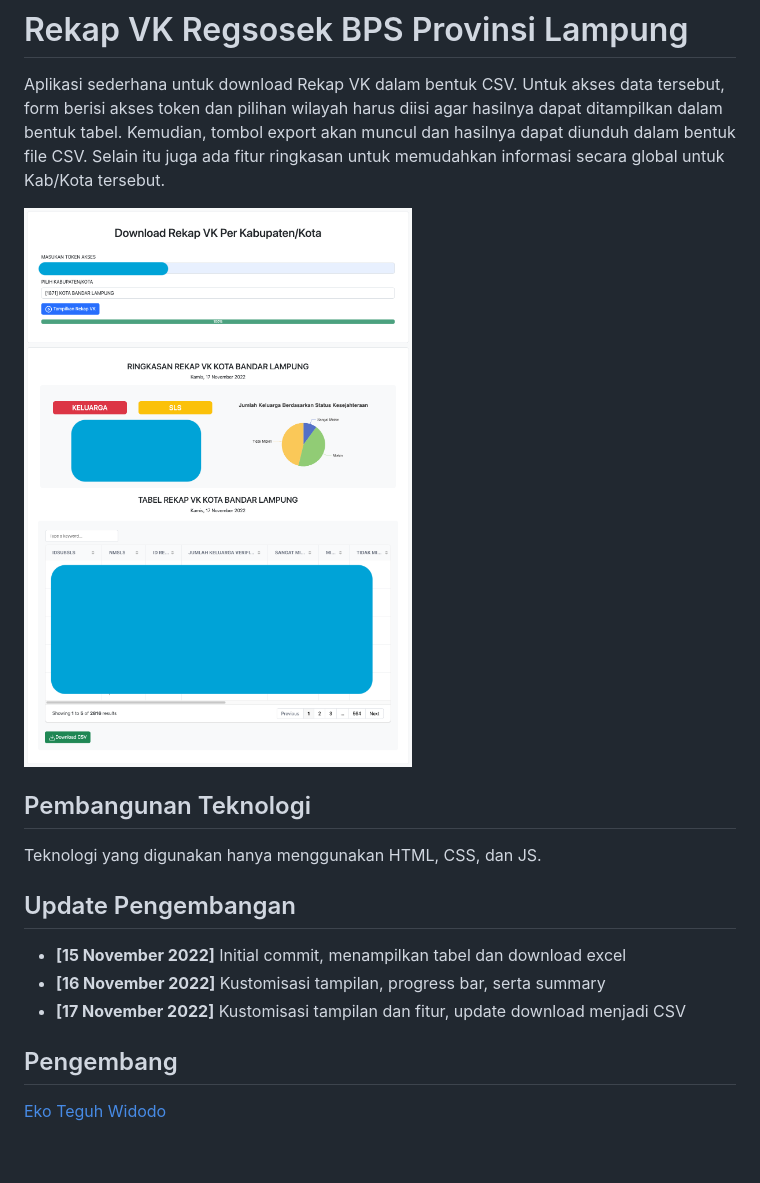
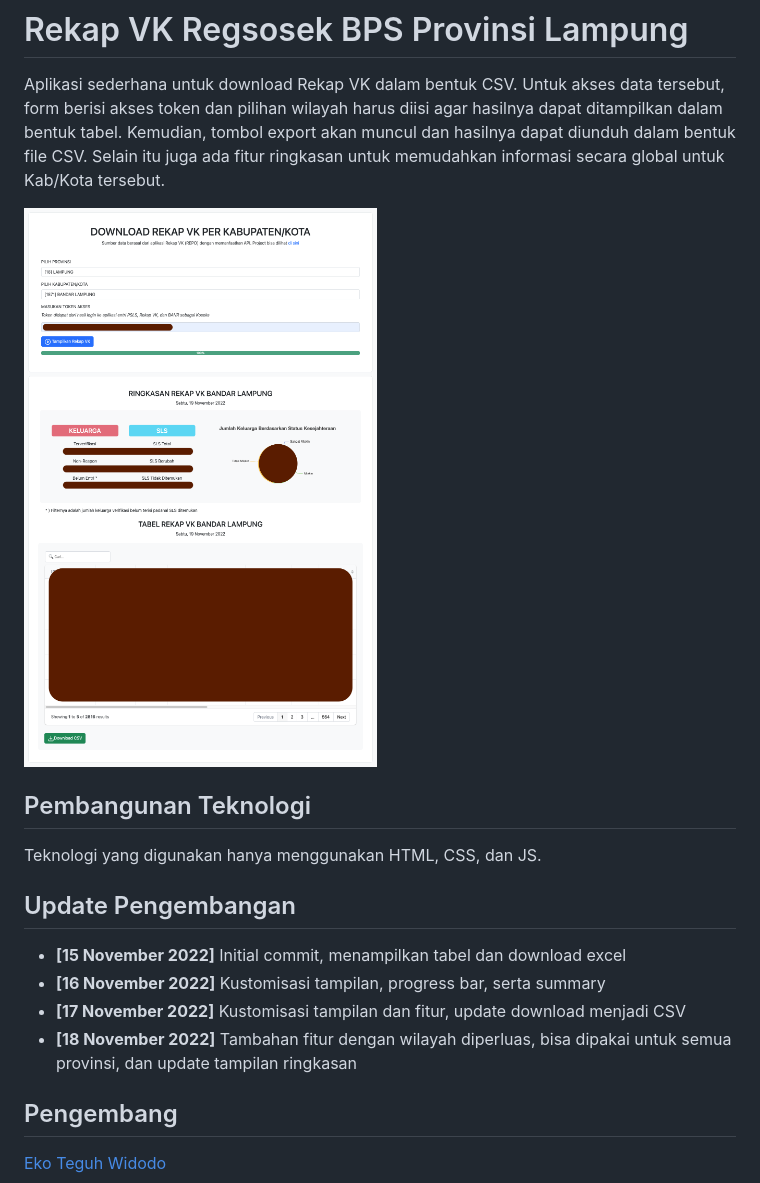
Before and after one commit to ekotwidodo/rekap-vk-regsosek2022, a Markdown page: README.md, the part around the change. GitHub-like rendering; pictures changed too: screenshoot.png; blank space fills up the shorter version.

Commit message:
Tambah fitur semua provinsi update ringkasan

```diff
--- a/README.md
+++ b/README.md
@@ -13,6 +13,7 @@ Teknologi yang digunakan hanya menggunakan HTML, CSS, dan JS.
 - **[15 November 2022]** Initial commit, menampilkan tabel dan download excel
 - **[16 November 2022]** Kustomisasi tampilan, progress bar, serta summary
 - **[17 November 2022]** Kustomisasi tampilan dan fitur, update download menjadi CSV
+- **[18 November 2022]** Tambahan fitur dengan wilayah diperluas, bisa dipakai untuk semua provinsi, dan update tampilan ringkasan
 ## Pengembang
 
 [Eko Teguh Widodo](https://github.com/ekotwidodo/rekap-vk-regsosek2022)
```
Also changed, not shown: 4 other files.
